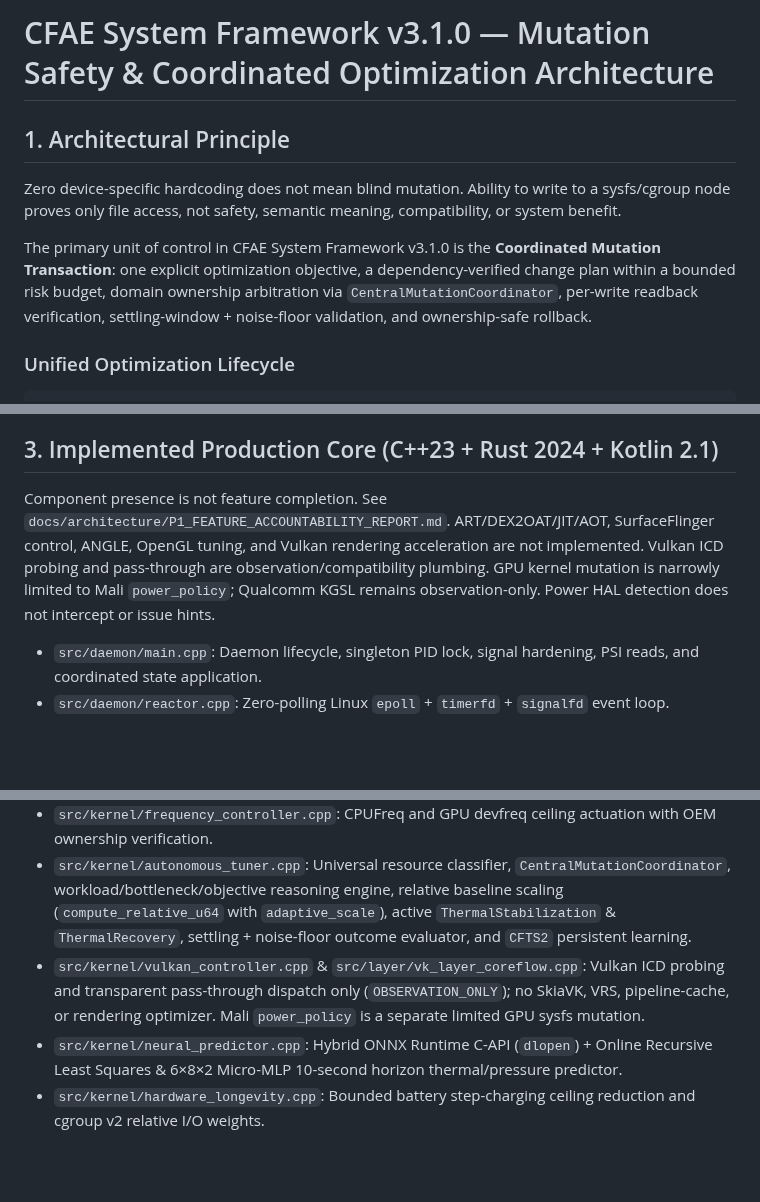
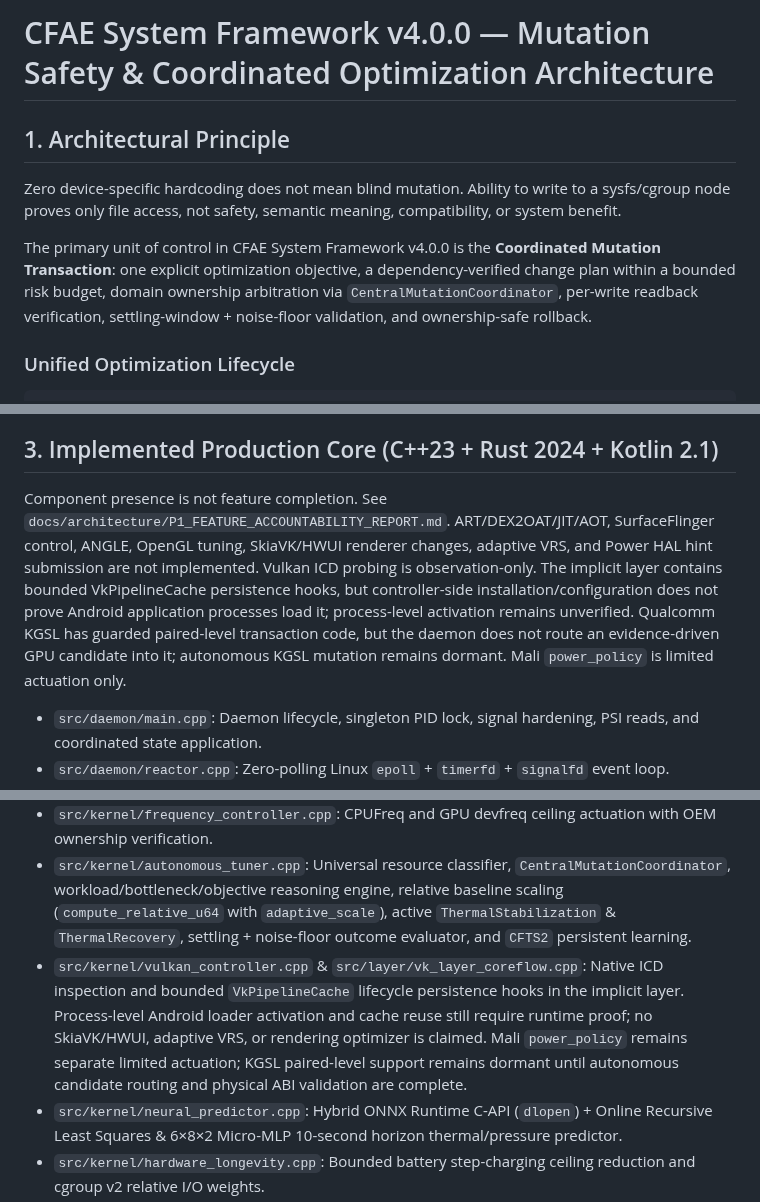
Before and after one commit to mystivara-creator/CoreFlow-Engine, a Markdown page: docs/ARCHITECTURE.md, 3 parts joined by grey strips. Rendered like a GitHub page; blank space fills up the shorter version.

Commit message:
docs: align architecture with v4 implementation boundaries

```diff
--- a/docs/ARCHITECTURE.md
+++ b/docs/ARCHITECTURE.md
@@ -1,10 +1,10 @@
-# CFAE System Framework v3.1.0 — Mutation Safety & Coordinated Optimization Architecture
+# CFAE System Framework v4.0.0 — Mutation Safety & Coordinated Optimization Architecture
 
 ## 1. Architectural Principle
 
 Zero device-specific hardcoding does not mean blind mutation. Ability to write to a sysfs/cgroup node proves only file access, not safety, semantic meaning, compatibility, or system benefit.
 
-The primary unit of control in CFAE System Framework v3.1.0 is the **Coordinated Mutation Transaction**: one explicit optimization objective, a dependency-verified change plan within a bounded risk budget, domain ownership arbitration via `CentralMutationCoordinator`, per-write readback verification, settling-window + noise-floor validation, and ownership-safe rollback.
+The primary unit of control in CFAE System Framework v4.0.0 is the **Coordinated Mutation Transaction**: one explicit optimization objective, a dependency-verified change plan within a bounded risk budget, domain ownership arbitration via `CentralMutationCoordinator`, per-write readback verification, settling-window + noise-floor validation, and ownership-safe rollback.
 
 ### Unified Optimization Lifecycle
 
@@ -36,7 +36,7 @@ Device Discovery
 
 ## 3. Implemented Production Core (C++23 + Rust 2024 + Kotlin 2.1)
 
-Component presence is not feature completion. See `docs/architecture/P1_FEATURE_ACCOUNTABILITY_REPORT.md`. ART/DEX2OAT/JIT/AOT, SurfaceFlinger control, ANGLE, OpenGL tuning, and Vulkan rendering acceleration are not implemented. Vulkan ICD probing and pass-through are observation/compatibility plumbing. GPU kernel mutation is narrowly limited to Mali `power_policy`; Qualcomm KGSL remains observation-only. Power HAL detection does not intercept or issue hints.
+Component presence is not feature completion. See `docs/architecture/P1_FEATURE_ACCOUNTABILITY_REPORT.md`. ART/DEX2OAT/JIT/AOT, SurfaceFlinger control, ANGLE, OpenGL tuning, SkiaVK/HWUI renderer changes, adaptive VRS, and Power HAL hint submission are not implemented. Vulkan ICD probing is observation-only. The implicit layer contains bounded VkPipelineCache persistence hooks, but controller-side installation/configuration does not prove Android application processes load it; process-level activation remains unverified. Qualcomm KGSL has guarded paired-level transaction code, but the daemon does not route an evidence-driven GPU candidate into it; autonomous KGSL mutation remains dormant. Mali `power_policy` is limited actuation only.
 
 - `src/daemon/main.cpp`: Daemon lifecycle, singleton PID lock, signal hardening, PSI reads, and coordinated state application.
 - `src/daemon/reactor.cpp`: Zero-polling Linux `epoll` + `timerfd` + `signalfd` event loop.
@@ -47,7 +47,7 @@ Component presence is not feature completion. See `docs/architecture/P1_FEATURE_
 - `rust/src/bridge.rs`: Typed `cxx` FFI bridge between C++23 and Rust 2024.
 - `src/kernel/frequency_controller.cpp`: CPUFreq and GPU devfreq ceiling actuation with OEM ownership verification.
 - `src/kernel/autonomous_tuner.cpp`: Universal resource classifier, `CentralMutationCoordinator`, workload/bottleneck/objective reasoning engine, relative baseline scaling (`compute_relative_u64` with `adaptive_scale`), active `ThermalStabilization` & `ThermalRecovery`, settling + noise-floor outcome evaluator, and `CFTS2` persistent learning.
-- `src/kernel/vulkan_controller.cpp` & `src/layer/vk_layer_coreflow.cpp`: Vulkan ICD probing and transparent pass-through dispatch only (`OBSERVATION_ONLY`); no SkiaVK, VRS, pipeline-cache, or rendering optimizer. Mali `power_policy` is a separate limited GPU sysfs mutation.
+- `src/kernel/vulkan_controller.cpp` & `src/layer/vk_layer_coreflow.cpp`: Native ICD inspection and bounded `VkPipelineCache` lifecycle persistence hooks in the implicit layer. Process-level Android loader activation and cache reuse still require runtime proof; no SkiaVK/HWUI, adaptive VRS, or rendering optimizer is claimed. Mali `power_policy` remains separate limited actuation; KGSL paired-level support remains dormant until autonomous candidate routing and physical ABI validation are complete.
 - `src/kernel/neural_predictor.cpp`: Hybrid ONNX Runtime C-API (`dlopen`) + Online Recursive Least Squares & 6×8×2 Micro-MLP 10-second horizon thermal/pressure predictor.
 - `src/kernel/hardware_longevity.cpp`: Bounded battery step-charging ceiling reduction and cgroup v2 relative I/O weights.
 - `src/kernel/power_bridge.cpp`: AIDL Power HAL presence discovery only (`OBSERVATION_ONLY`); Binder interception and hint submission are `NOT_IMPLEMENTED`.
```
